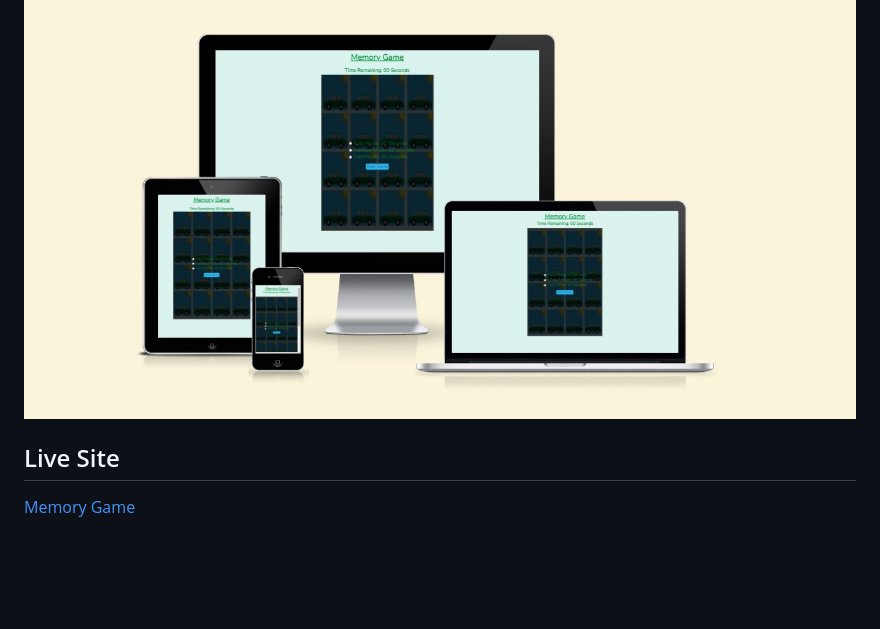
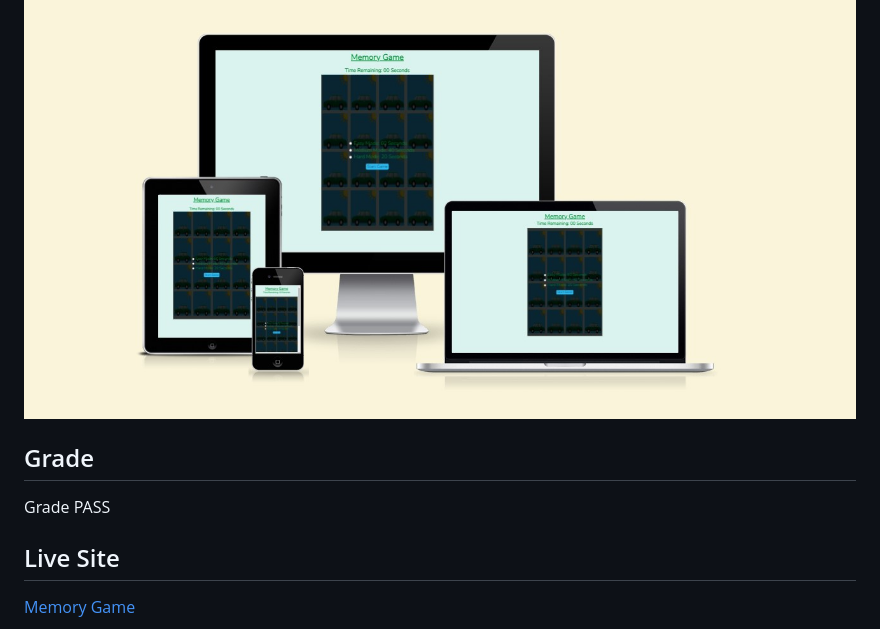
Before and after one commit to camerong-dev/memory-game, a Markdown page: README.md, the part around the change. Rendered like a GitHub page; blank space fills up the shorter version.

Commit message:
Update readme with grade

```diff
--- a/README.md
+++ b/README.md
@@ -3,6 +3,9 @@
 Memory Game is a site that tests your memory by viewing cars and attempting to match them.
 
 ![Am I Responsive image of site](assets/readme-images/am-i-responsive-v2.jpg)
+
+## Grade
+Grade PASS
 
 ## Live Site
 [Memory Game](https://camerong-dev.github.io/memory-game/)
```
